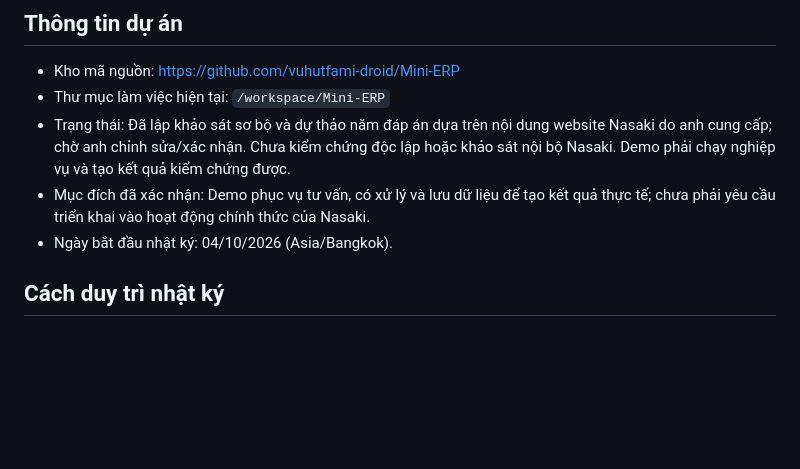
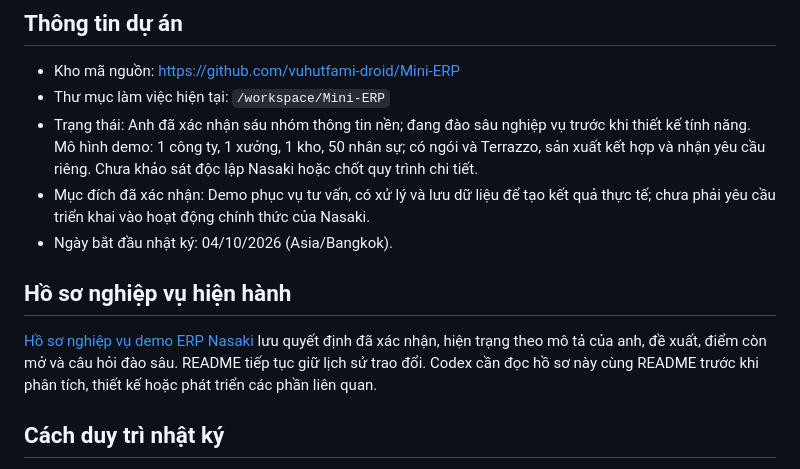
Before and after one commit to vuhutfami-droid/Mini-ERP, a Markdown page: README.md, the part around one of its changes. GitHub-like rendering; blank space fills up the shorter version.

```diff
--- a/README.md
+++ b/README.md
@@ -6,9 +6,13 @@ File này lưu các trao đổi giữa anh (chủ dự án) và em (Codex) về
 
 - Kho mã nguồn: https://github.com/vuhutfami-droid/Mini-ERP
 - Thư mục làm việc hiện tại: `/workspace/Mini-ERP`
-- Trạng thái: Đã lập khảo sát sơ bộ và dự thảo năm đáp án dựa trên nội dung website Nasaki do anh cung cấp; chờ anh chỉnh sửa/xác nhận. Chưa kiểm chứng độc lập hoặc khảo sát nội bộ Nasaki. Demo phải chạy nghiệp vụ và tạo kết quả kiểm chứng được.
+- Trạng thái: Anh đã xác nhận sáu nhóm thông tin nền; đang đào sâu nghiệp vụ trước khi thiết kế tính năng. Mô hình demo: 1 công ty, 1 xưởng, 1 kho, 50 nhân sự; có ngói và Terrazzo, sản xuất kết hợp và nhận yêu cầu riêng. Chưa khảo sát độc lập Nasaki hoặc chốt quy trình chi tiết.
 - Mục đích đã xác nhận: Demo phục vụ tư vấn, có xử lý và lưu dữ liệu để tạo kết quả thực tế; chưa phải yêu cầu triển khai vào hoạt động chính thức của Nasaki.
 - Ngày bắt đầu nhật ký: 04/10/2026 (Asia/Bangkok).
+
+## Hồ sơ nghiệp vụ hiện hành
+
+[Hồ sơ nghiệp vụ demo ERP Nasaki](docs/business-context.md) lưu quyết định đã xác nhận, hiện trạng theo mô tả của anh, đề xuất, điểm còn mở và câu hỏi đào sâu. README tiếp tục giữ lịch sử trao đổi. Codex cần đọc hồ sơ này cùng README trước khi phân tích, thiết kế hoặc phát triển các phần liên quan.
 
 ## Cách duy trì nhật ký
 
```
Also changed, not shown: other parts of README.md (+36 -2 lines), docs/business-context.md (added, +120 -0 lines).
